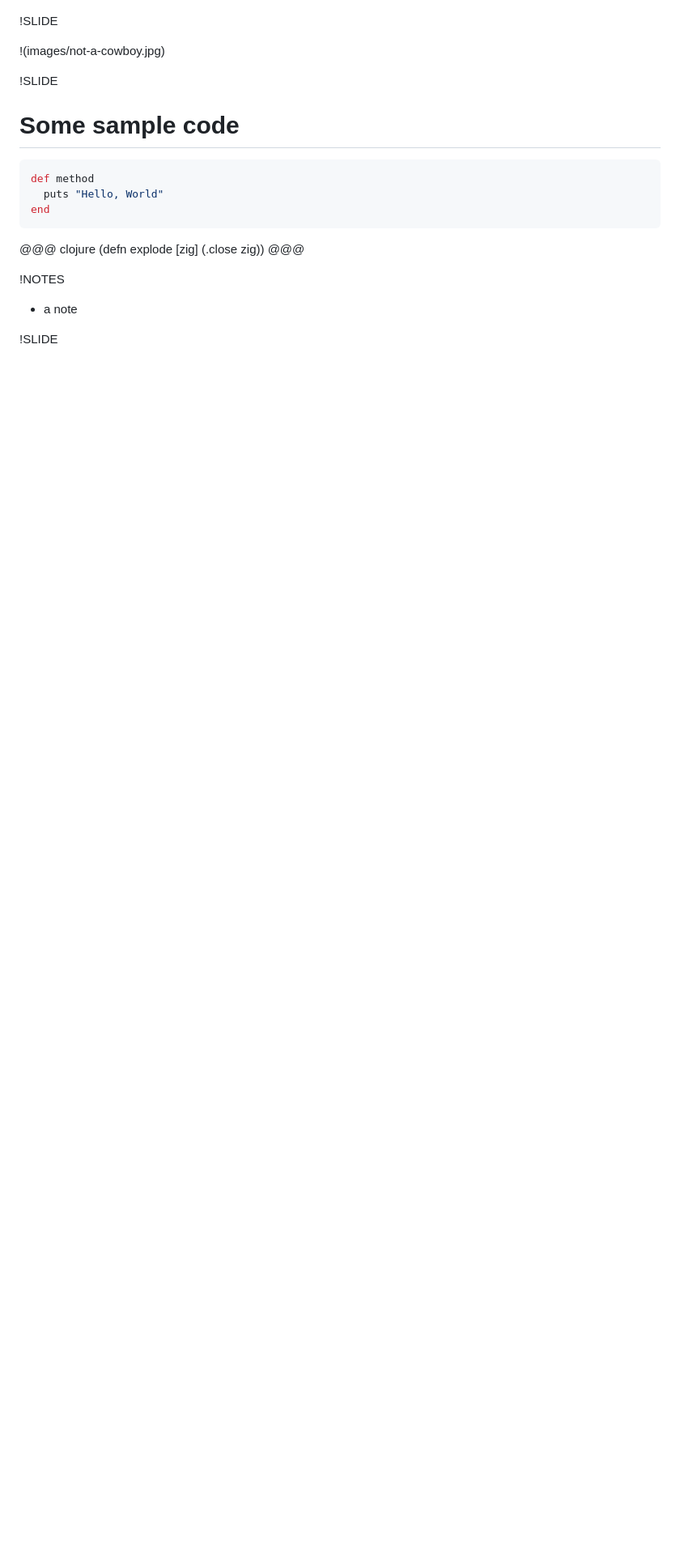
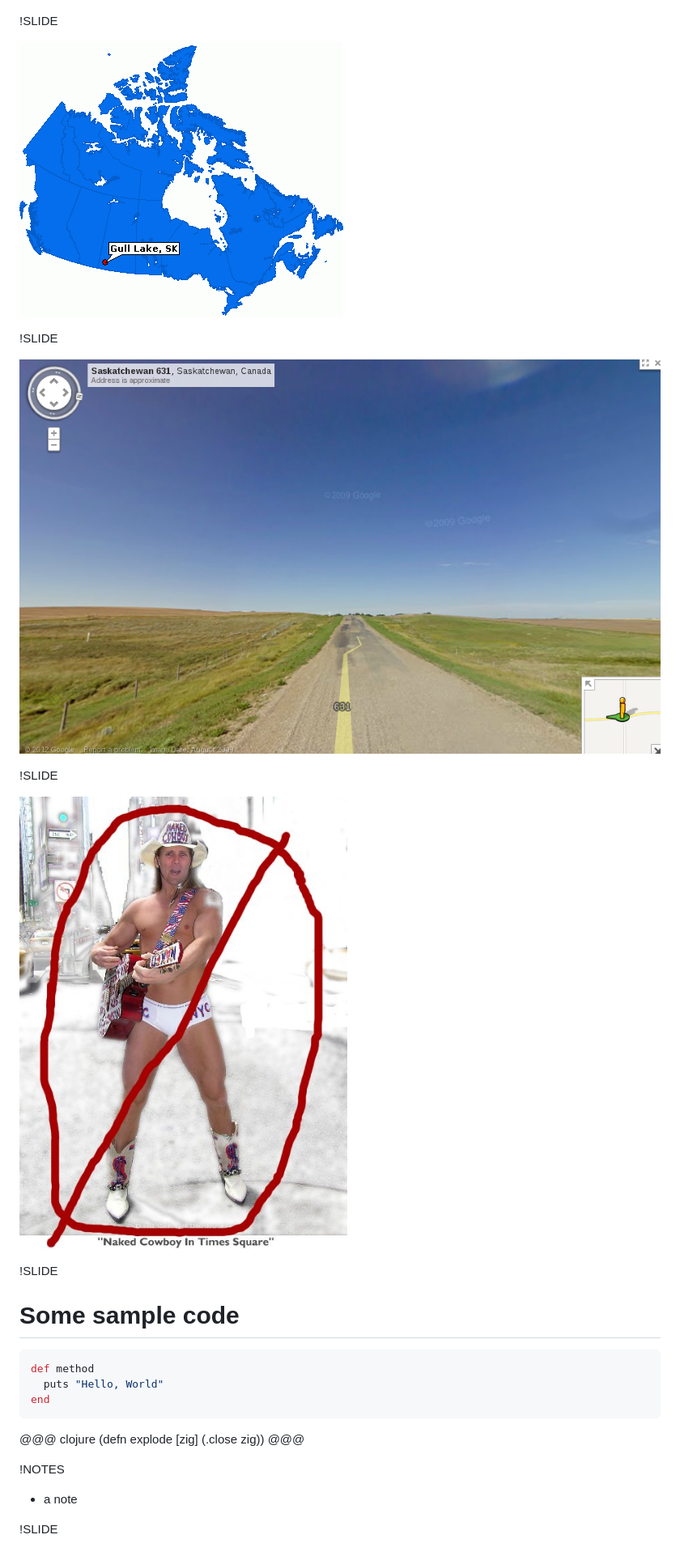
Before and after one commit to deobald/rubyconf-india-2012, a Markdown page: slides/slides.md, the part around the change. Shown: that part at 81% size. Drawn GitHub-style; pictures changed too: slides/images/gull-lake-map.gif (added), slides/images/gull-lake-road.png (added), slides/images/not-a-cowboy.jpg (added); blank space fills up the shorter version.

Commit message:
not a cowboy

```diff
--- a/slides/slides.md
+++ b/slides/slides.md
@@ -16,7 +16,15 @@
 
 !SLIDE
 
-!(images/not-a-cowboy.jpg)
+![](images/gull-lake-map.gif)
+
+!SLIDE
+
+![](images/gull-lake-road.png)
+
+!SLIDE
+
+![](images/not-a-cowboy.jpg)
 
 !SLIDE
 
```
Also changed, not shown: slides/images/grain-elevator.jpg (added).
